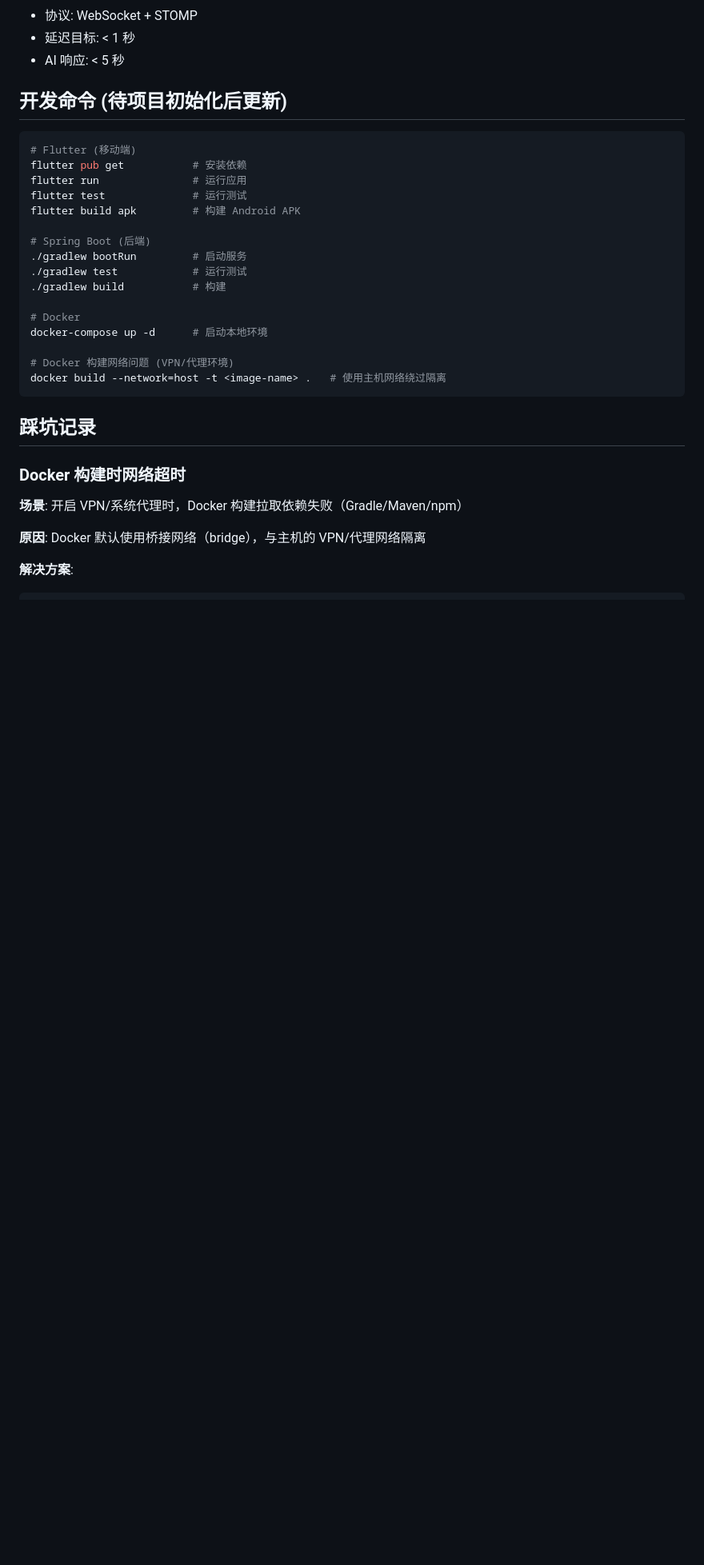
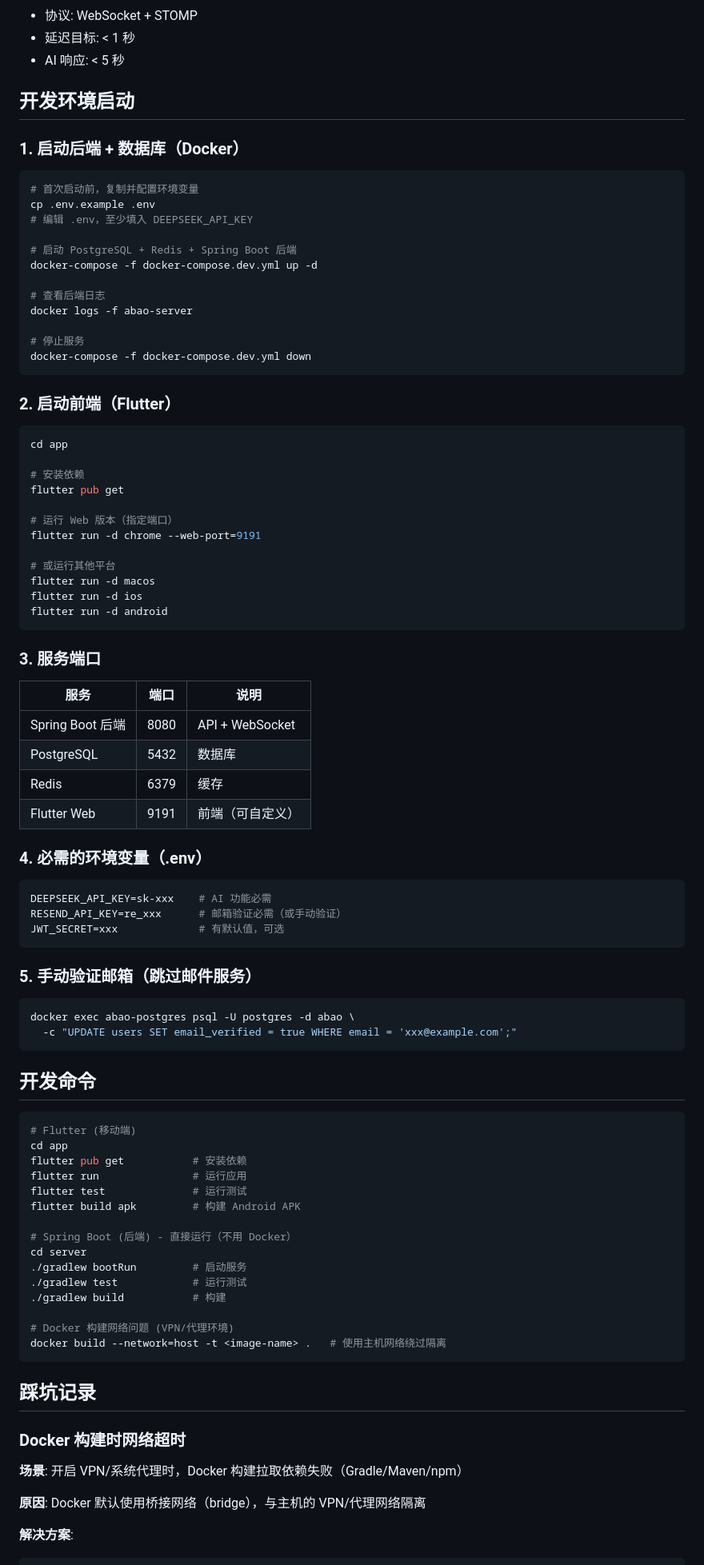
Before and after one commit to fak111/ai_chat, a Markdown page: CLAUDE.md, the part around the change. Shown at 80% size. GitHub-like rendering; blank space fills up the shorter version.

Commit message:
docs: 添加开发环境启动指南到 CLAUDE.md
- 详细的后端启动步骤（Docker）
- Flutter 前端启动命令
- 服务端口对照表
- 必需环境变量说明
- 手动验证邮箱的快捷方式

Co-Authored-By: Claude Opus 4.5 <noreply@anthropic.com>

````diff
--- a/CLAUDE.md
+++ b/CLAUDE.md
@@ -79,22 +79,81 @@ users (用户) ──1:n──▶ group_members ◀──n:1── groups (群
 - 延迟目标: < 1 秒
 - AI 响应: < 5 秒
 
-## 开发命令 (待项目初始化后更新)
+## 开发环境启动
+
+### 1. 启动后端 + 数据库（Docker）
+
+```bash
+# 首次启动前，复制并配置环境变量
+cp .env.example .env
+# 编辑 .env，至少填入 DEEPSEEK_API_KEY
+
+# 启动 PostgreSQL + Redis + Spring Boot 后端
+docker-compose -f docker-compose.dev.yml up -d
+
+# 查看后端日志
+docker logs -f abao-server
+
+# 停止服务
+docker-compose -f docker-compose.dev.yml down
+```
+
+### 2. 启动前端（Flutter）
+
+```bash
+cd app
+
+# 安装依赖
+flutter pub get
+
+# 运行 Web 版本（指定端口）
+flutter run -d chrome --web-port=9191
+
+# 或运行其他平台
+flutter run -d macos
+flutter run -d ios
+flutter run -d android
+```
+
+### 3. 服务端口
+
+| 服务 | 端口 | 说明 |
+|------|------|------|
+| Spring Boot 后端 | 8080 | API + WebSocket |
+| PostgreSQL | 5432 | 数据库 |
+| Redis | 6379 | 缓存 |
+| Flutter Web | 9191 | 前端（可自定义） |
+
+### 4. 必需的环境变量（.env）
+
+```bash
+DEEPSEEK_API_KEY=sk-xxx    # AI 功能必需
+RESEND_API_KEY=re_xxx      # 邮箱验证必需（或手动验证）
+JWT_SECRET=xxx             # 有默认值，可选
+```
+
+### 5. 手动验证邮箱（跳过邮件服务）
+
+```bash
+docker exec abao-postgres psql -U postgres -d abao \
+  -c "UPDATE users SET email_verified = true WHERE email = 'xxx@example.com';"
+```
+
+## 开发命令
 
 ```bash
 # Flutter (移动端)
+cd app
 flutter pub get           # 安装依赖
 flutter run               # 运行应用
 flutter test              # 运行测试
 flutter build apk         # 构建 Android APK
 
-# Spring Boot (后端)
+# Spring Boot (后端) - 直接运行（不用 Docker）
+cd server
 ./gradlew bootRun         # 启动服务
 ./gradlew test            # 运行测试
 ./gradlew build           # 构建
-
-# Docker
-docker-compose up -d      # 启动本地环境
 
 # Docker 构建网络问题 (VPN/代理环境)
 docker build --network=host -t <image-name> .   # 使用主机网络绕过隔离
````
